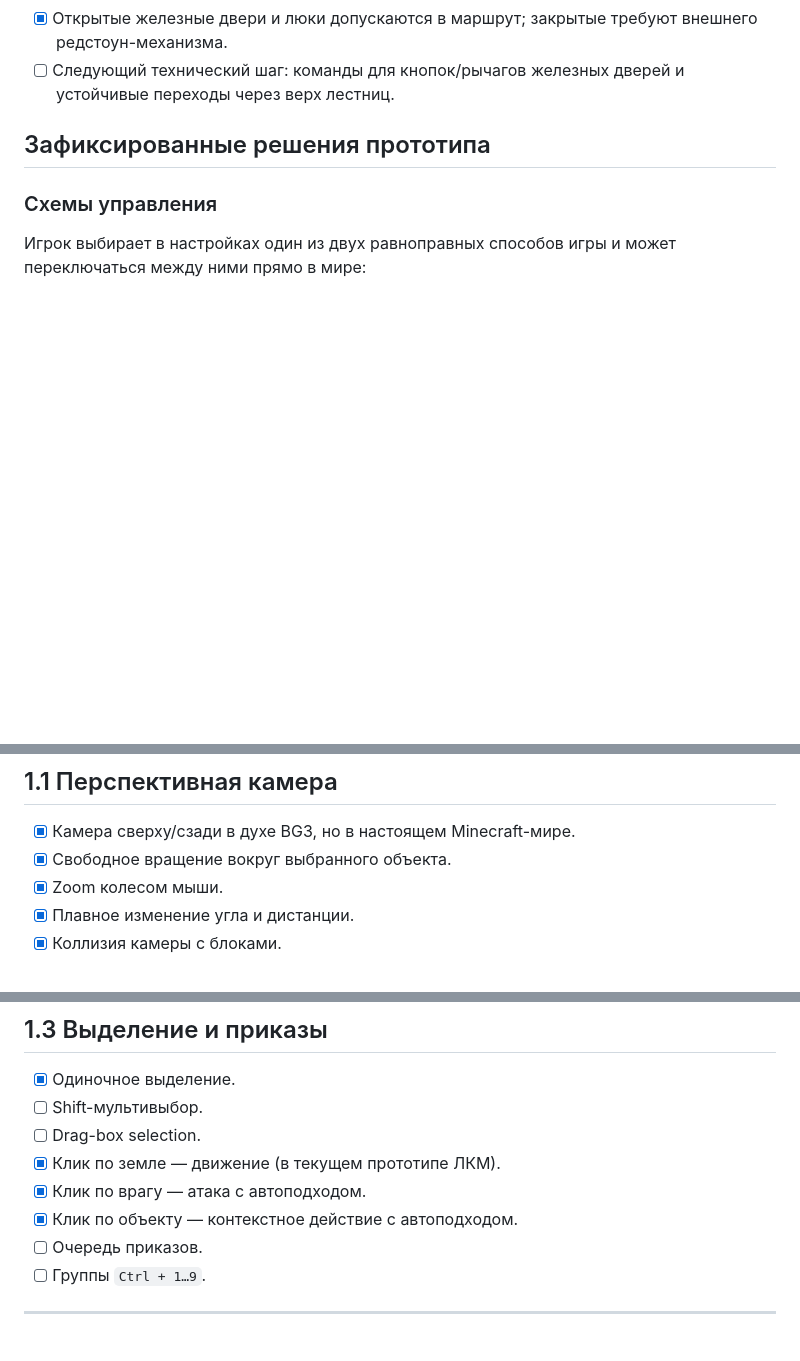
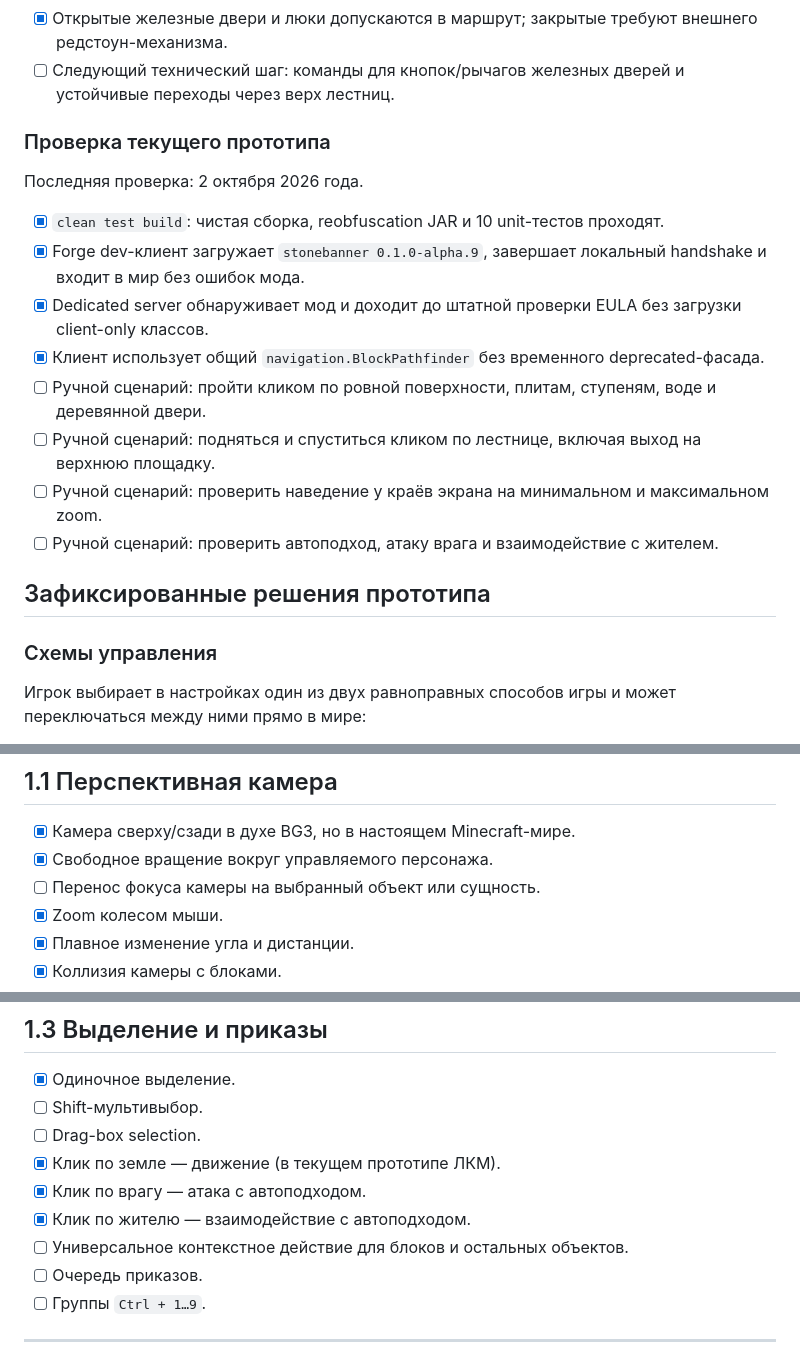
Before and after one commit to Deenfoool/Stone-Banner, a Markdown page: ROADMAP.md, 3 parts joined by grey strips. Drawn GitHub-style; blank space fills up the shorter version.

Commit message:
Merge main roadmap audit with code hygiene policy

```diff
--- a/ROADMAP.md
+++ b/ROADMAP.md
@@ -38,6 +38,19 @@
 - [x] Исправлены сложные waterlogged-блоки: вода больше не делает твёрдую коллизию проходимой.
 - [x] Открытые железные двери и люки допускаются в маршрут; закрытые требуют внешнего редстоун-механизма.
 - [ ] Следующий технический шаг: команды для кнопок/рычагов железных дверей и устойчивые переходы через верх лестниц.
+
+### Проверка текущего прототипа
+
+Последняя проверка: 2 октября 2026 года.
+
+- [x] `clean test build`: чистая сборка, reobfuscation JAR и 10 unit-тестов проходят.
+- [x] Forge dev-клиент загружает `stonebanner 0.1.0-alpha.9`, завершает локальный handshake и входит в мир без ошибок мода.
+- [x] Dedicated server обнаруживает мод и доходит до штатной проверки EULA без загрузки client-only классов.
+- [x] Клиент использует общий `navigation.BlockPathfinder` без временного deprecated-фасада.
+- [ ] Ручной сценарий: пройти кликом по ровной поверхности, плитам, ступеням, воде и деревянной двери.
+- [ ] Ручной сценарий: подняться и спуститься кликом по лестнице, включая выход на верхнюю площадку.
+- [ ] Ручной сценарий: проверить наведение у краёв экрана на минимальном и максимальном zoom.
+- [ ] Ручной сценарий: проверить автоподход, атаку врага и взаимодействие с жителем.
 
 ## Зафиксированные решения прототипа
 
@@ -121,7 +134,8 @@
 
 ## 1.1 Перспективная камера
 - [x] Камера сверху/сзади в духе BG3, но в настоящем Minecraft-мире.
-- [x] Свободное вращение вокруг выбранного объекта.
+- [x] Свободное вращение вокруг управляемого персонажа.
+- [ ] Перенос фокуса камеры на выбранный объект или сущность.
 - [x] Zoom колесом мыши.
 - [x] Плавное изменение угла и дистанции.
 - [x] Коллизия камеры с блоками.
@@ -141,7 +155,8 @@
 - [ ] Drag-box selection.
 - [x] Клик по земле — движение (в текущем прототипе ЛКМ).
 - [x] Клик по врагу — атака с автоподходом.
-- [x] Клик по объекту — контекстное действие с автоподходом.
+- [x] Клик по жителю — взаимодействие с автоподходом.
+- [ ] Универсальное контекстное действие для блоков и остальных объектов.
 - [ ] Очередь приказов.
 - [ ] Группы `Ctrl + 1…9`.
 
```
